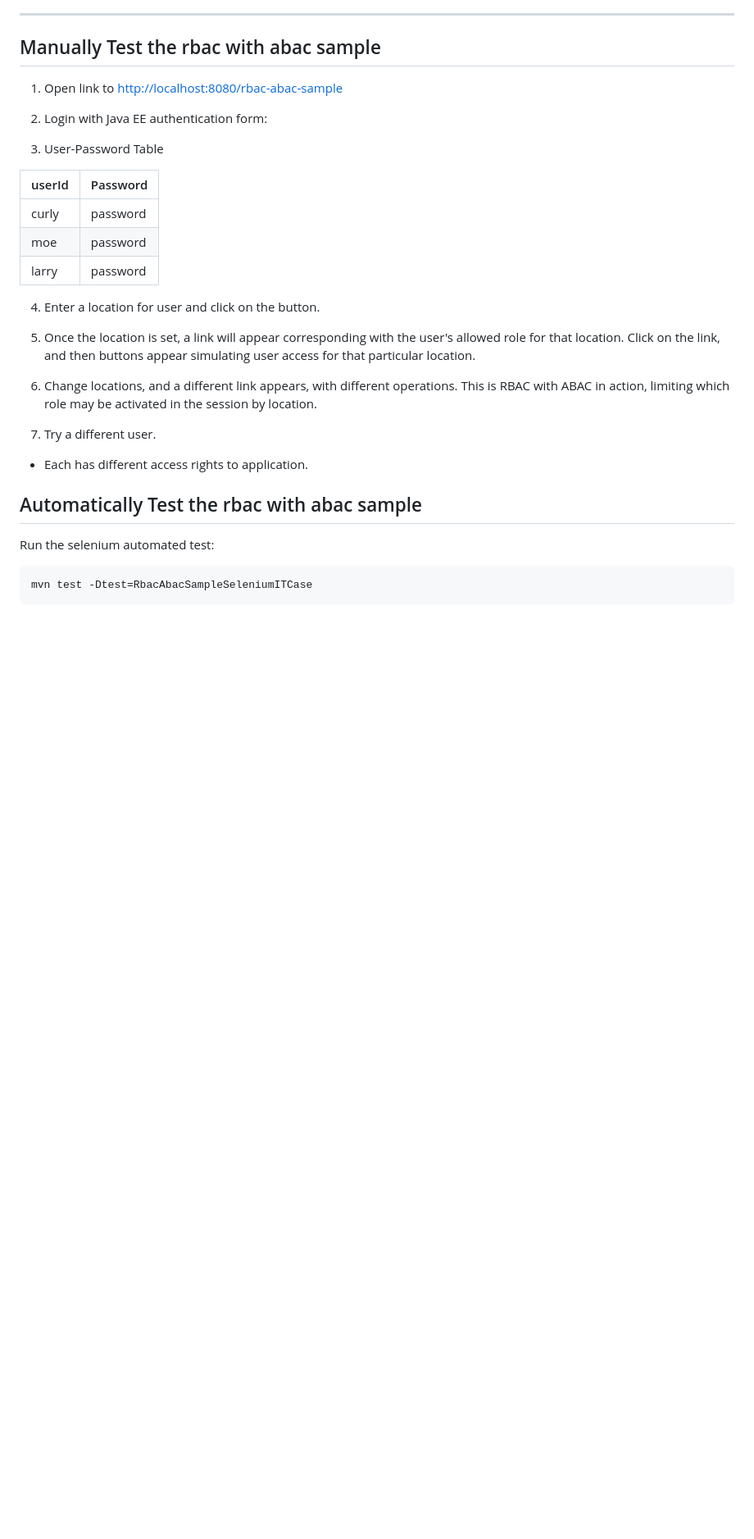
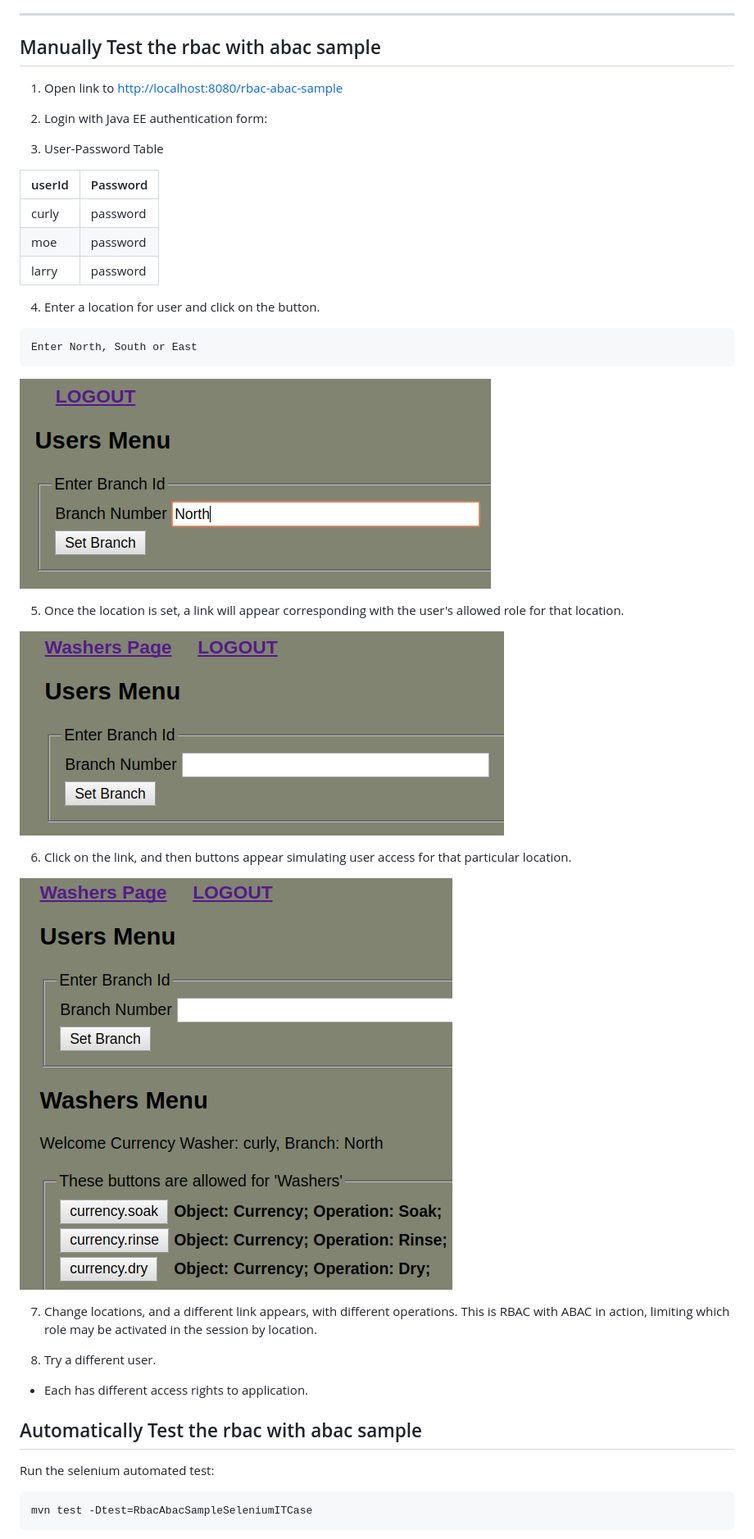
Before and after one commit to shawnmckinney/rbac-abac-sample, a Markdown page: README.md, the part around one of its changes. Shown at 82% size. Rendered like a GitHub page; pictures changed too: images/EnterBranch.png (added), images/Washer.png (added), images/WashersPage.png (added); blank space fills up the shorter version.

Commit message:
add a few images

````diff
--- a/README.md
+++ b/README.md
@@ -225,11 +225,11 @@ The buttons on the pages are guarded by rbac permission checks.  The permissions
 -------------------------------------------------------------------------------
 ## Manually Test the rbac with abac sample
 
- 1. Open link to [http://localhost:8080/rbac-abac-sample](http://localhost:8080/rbac-abac-sample)
+1. Open link to [http://localhost:8080/rbac-abac-sample](http://localhost:8080/rbac-abac-sample)
 
- 2. Login with Java EE authentication form:
+2. Login with Java EE authentication form:
 
- 3. User-Password Table
+3. User-Password Table
 
  | userId        | Password      |
  | ------------- | ------------- |
@@ -237,15 +237,26 @@ The buttons on the pages are guarded by rbac permission checks.  The permissions
  | moe           | password      |
  | larry         | password      |
 
- 4. Enter a location for user and click on the button.
+4. Enter a location for user and click on the button.
 
- 5. Once the location is set, a link will appear corresponding with the user's allowed role for that location.
- Click on the link, and then buttons appear simulating user access for that particular location.
+ ```
+ Enter North, South or East
+ ```
 
- 6. Change locations, and a different link appears, with different operations.  This is RBAC with ABAC in
+ ![Image1](images/EnterBranch.png "Set Branch Location")
+
+5. Once the location is set, a link will appear corresponding with the user's allowed role for that location.
+
+ ![Image2](images/Washer.png "Washer Link")
+
+6. Click on the link, and then buttons appear simulating user access for that particular location.
+
+ ![Image3](images/WashersPage.png "Washers Page")
+
+7. Change locations, and a different link appears, with different operations.  This is RBAC with ABAC in
  action, limiting which role may be activated in the session by location.
 
- 5. Try a different user.
+8. Try a different user.
   * Each has different access rights to application.
 
 ## Automatically Test the rbac with abac sample
````
Also changed, not shown: other parts of README.md (+1 -1 lines), 1 other file.
